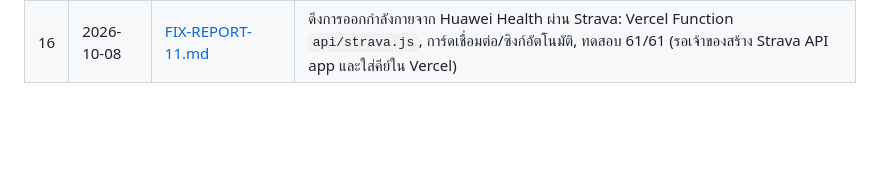
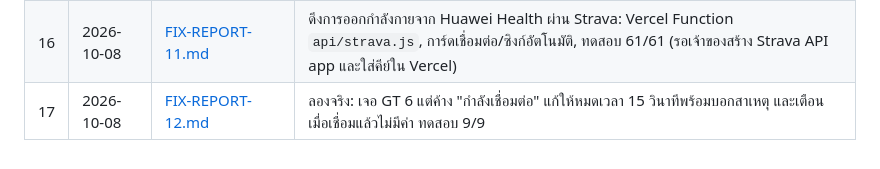
Before and after one commit to karshi02/finnest, a Markdown page: Docs/README.md, the part around the change. Rendered like a GitHub page; blank space fills up the shorter version.

Commit message:
docs: report on connect timeout
Co-Authored-By: Claude Opus 5.5 <noreply@anthropic.com>

```diff
--- a/Docs/README.md
+++ b/Docs/README.md
@@ -20,3 +20,4 @@
 | 14 | 2026-10-08 | [FIX-REPORT-09.md](FIX-REPORT-09.md) | ปุ่ม "⌚ เชื่อมนาฬิกา" บนแถบด้านบน กดได้ทุกหน้า แสดงชีพจรสดเมื่อเชื่อมแล้ว, หัวเว็บมือถือ 2 แถว, ทดสอบ 20/20, deploy แล้ว |
 | 15 | 2026-10-08 | [FIX-REPORT-10.md](FIX-REPORT-10.md) | หา Huawei WATCH GT 6 ไม่เจอ: เชื่อมจาก MAC ไม่ได้ (ข้อจำกัด Web Bluetooth), เพิ่มกล่องตรวจเครื่อง + ขั้นตอนเปิด HR Data Broadcasts ในแอป, ทดสอบ 24/24 |
 | 16 | 2026-10-08 | [FIX-REPORT-11.md](FIX-REPORT-11.md) | ดึงการออกกำลังกายจาก Huawei Health ผ่าน Strava: Vercel Function `api/strava.js`, การ์ดเชื่อมต่อ/ซิงก์อัตโนมัติ, ทดสอบ 61/61 (รอเจ้าของสร้าง Strava API app และใส่คีย์ใน Vercel) |
+| 17 | 2026-10-08 | [FIX-REPORT-12.md](FIX-REPORT-12.md) | ลองจริง: เจอ GT 6 แต่ค้าง "กำลังเชื่อมต่อ" แก้ให้หมดเวลา 15 วินาทีพร้อมบอกสาเหตุ และเตือนเมื่อเชื่อมแล้วไม่มีค่า ทดสอบ 9/9 |
```
Also changed, not shown: Docs/FIX-REPORT-12.md (added, +30 -0 lines).
